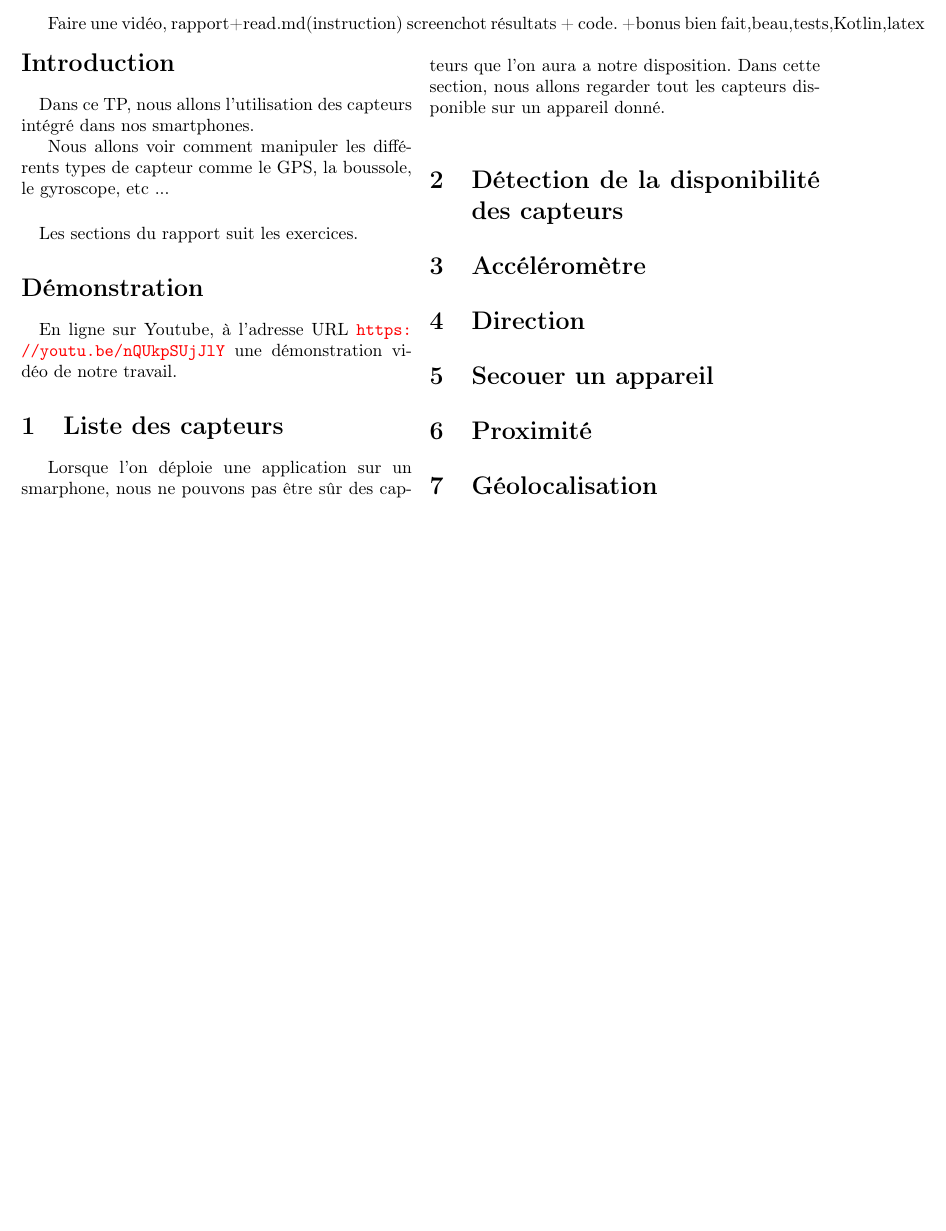
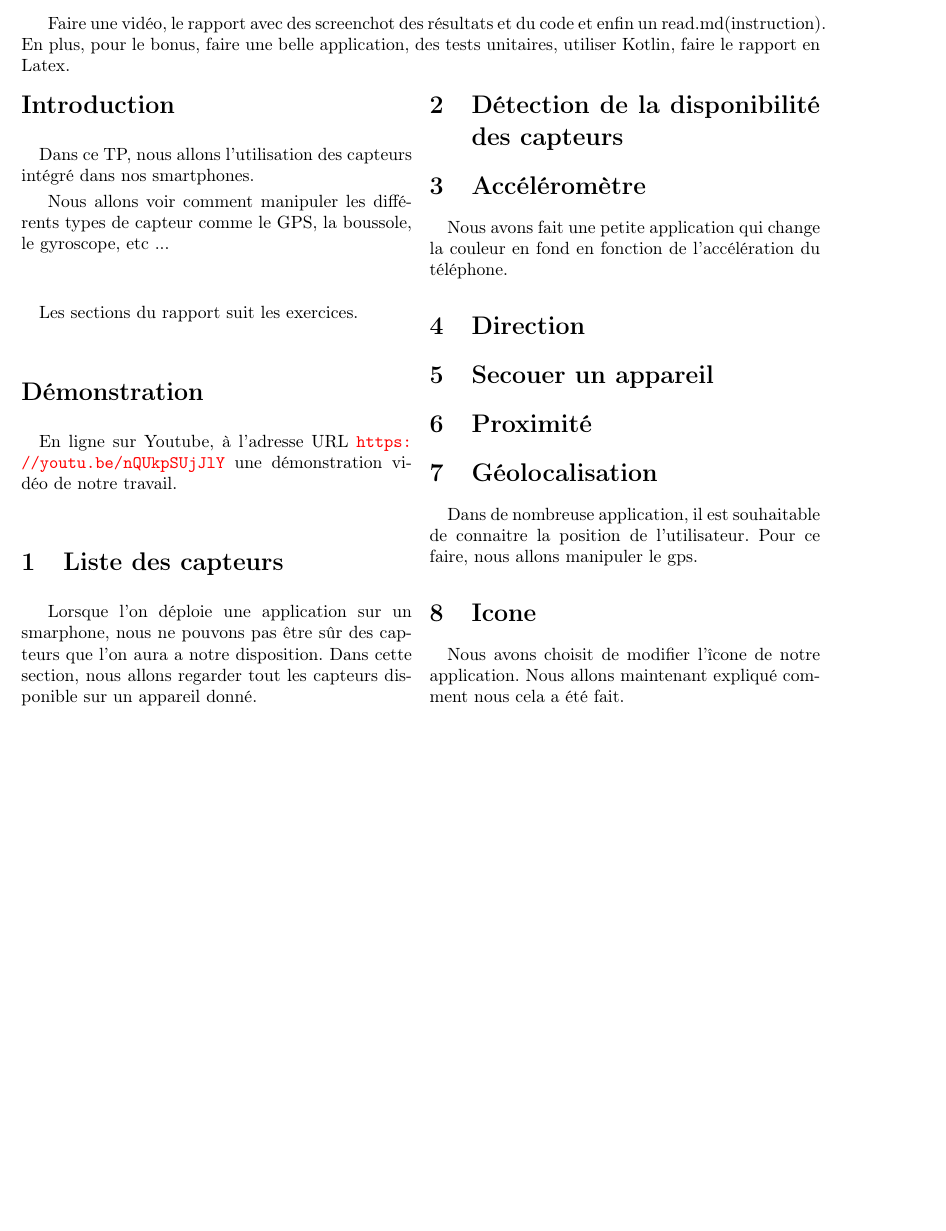
Before and after one commit to SateaMall/TP2-DevMob, a LaTeX document (rapport/rapport.tex): part of page 3 of 3, cut at the place of the change, the shorter picture padded with empty space. Compiled offline with pdfLaTeX.

Commit message:
rapport on continue un peu

```diff
--- a/rapport/rapport.tex
+++ b/rapport/rapport.tex
@@ -56,7 +56,7 @@ Université de Montpellier.}
     \newpage
     \begin{multicols}{2}
         [
-            Faire une vidéo, rapport+read.md(instruction) screenchot résultats + code. +bonus bien fait,beau,tests,Kotlin,latex
+            Faire une vidéo, le rapport avec des screenchot des résultats et du code et enfin un read.md(instruction). En plus, pour le bonus, faire une belle application, des tests unitaires, utiliser Kotlin, faire le rapport en Latex.
         ]
         \section*{Introduction}
         \addcontentsline{toc}{section}{Introduction}
@@ -74,9 +74,16 @@ Université de Montpellier.}
             Lorsque l'on déploie une application sur un smarphone, nous ne pouvons pas être sûr des capteurs que l'on aura a notre disposition. Dans cette section, nous allons regarder tout les capteurs disponible sur un appareil donné.
         \section{Détection de la disponibilité des capteurs}
         \section{Accéléromètre}
+            \paragraph{}
+                Nous avons fait une petite application qui change la couleur en fond en fonction de l'accélération du téléphone.
         \section{Direction}
         \section{Secouer un appareil}
         \section{Proximité}
         \section{Géolocalisation}
+            \paragraph{}
+                Dans de nombreuse application, il est souhaitable de connaitre la position de l'utilisateur. Pour ce faire, nous allons manipuler le gps.
+        \section{Icone}
+            \paragraph{}
+                Nous avons choisit de modifier l'îcone de notre application. Nous allons maintenant expliqué comment nous cela a été fait.
     \end{multicols}
 \end{document}
```
Also changed, not shown: rapport/rapport.pdf, 7 other files.
